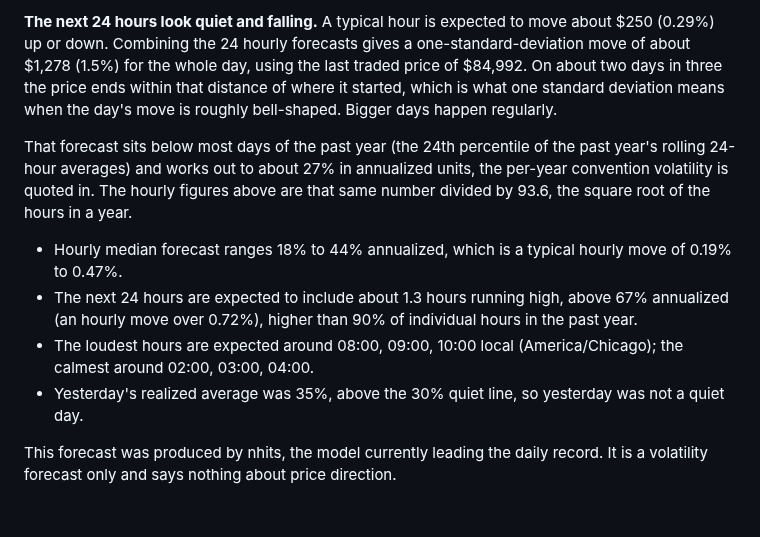
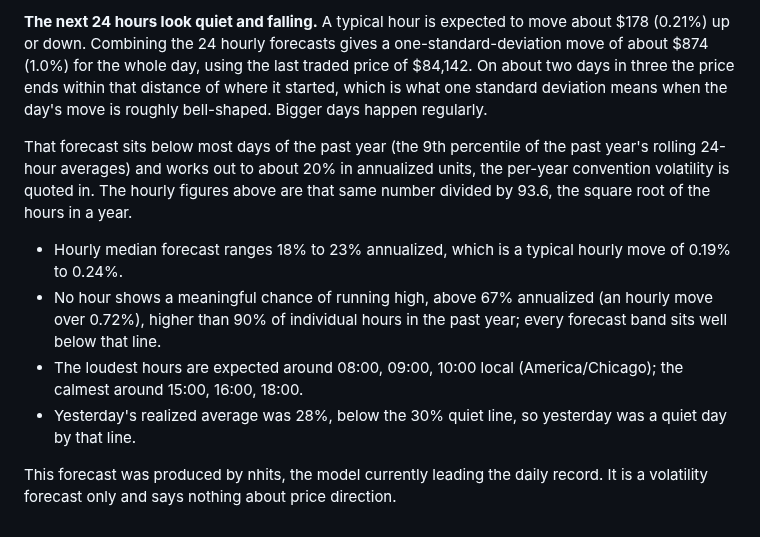
Before and after one commit to RAStevenson/bitcoin-volatility-forecast, a Markdown page: results/FORECAST.md, the part around one of its changes. GitHub-like rendering.

Commit message:
Daily run 2026-09-26: 192 forecast rows logged, 192 resolved

```diff
--- a/results/FORECAST.md
+++ b/results/FORECAST.md
@@ -2,11 +2,11 @@
 
-**The next 24 hours look quiet and falling.** A typical hour is expected to move about $250 (0.29%) up or down. Combining the 24 hourly forecasts gives a one-standard-deviation move of about $1,278 (1.5%) for the whole day, using the last traded price of $84,992. On about two days in three the price ends within that distance of where it started, which is what one standard deviation means when the day's move is roughly bell-shaped. Bigger days happen regularly.
+**The next 24 hours look quiet and falling.** A typical hour is expected to move about $178 (0.21%) up or down. Combining the 24 hourly forecasts gives a one-standard-deviation move of about $874 (1.0%) for the whole day, using the last traded price of $84,142. On about two days in three the price ends within that distance of where it started, which is what one standard deviation means when the day's move is roughly bell-shaped. Bigger days happen regularly.
 
-That forecast sits below most days of the past year (the 24th percentile of the past year's rolling 24-hour averages) and works out to about 27% in annualized units, the per-year convention volatility is quoted in. The hourly figures above are that same number divided by 93.6, the square root of the hours in a year.
+That forecast sits below most days of the past year (the 9th percentile of the past year's rolling 24-hour averages) and works out to about 20% in annualized units, the per-year convention volatility is quoted in. The hourly figures above are that same number divided by 93.6, the square root of the hours in a year.
 
-- Hourly median forecast ranges 18% to 44% annualized, which is a typical hourly move of 0.19% to 0.47%.
-- The next 24 hours are expected to include about 1.3 hours running high, above 67% annualized (an hourly move over 0.72%), higher than 90% of individual hours in the past year.
-- The loudest hours are expected around 08:00, 09:00, 10:00 local (America/Chicago); the calmest around 02:00, 03:00, 04:00.
-- Yesterday's realized average was 35%, above the 30% quiet line, so yesterday was not a quiet day.
+- Hourly median forecast ranges 18% to 23% annualized, which is a typical hourly move of 0.19% to 0.24%.
+- No hour shows a meaningful chance of running high, above 67% annualized (an hourly move over 0.72%), higher than 90% of individual hours in the past year; every forecast band sits well below that line.
+- The loudest hours are expected around 08:00, 09:00, 10:00 local (America/Chicago); the calmest around 15:00, 16:00, 18:00.
+- Yesterday's realized average was 28%, below the 30% quiet line, so yesterday was a quiet day by that line.
 
 This forecast was produced by nhits, the model currently leading the daily record. It is a volatility forecast only and says nothing about price direction.
```
Also changed, not shown: other parts of results/FORECAST.md (+1 -1 lines), results/LIVE.md (+11 -11 lines), results/REVIEW.md (+15 -15 lines), results/fig_live_daily.png, 2 other files.
